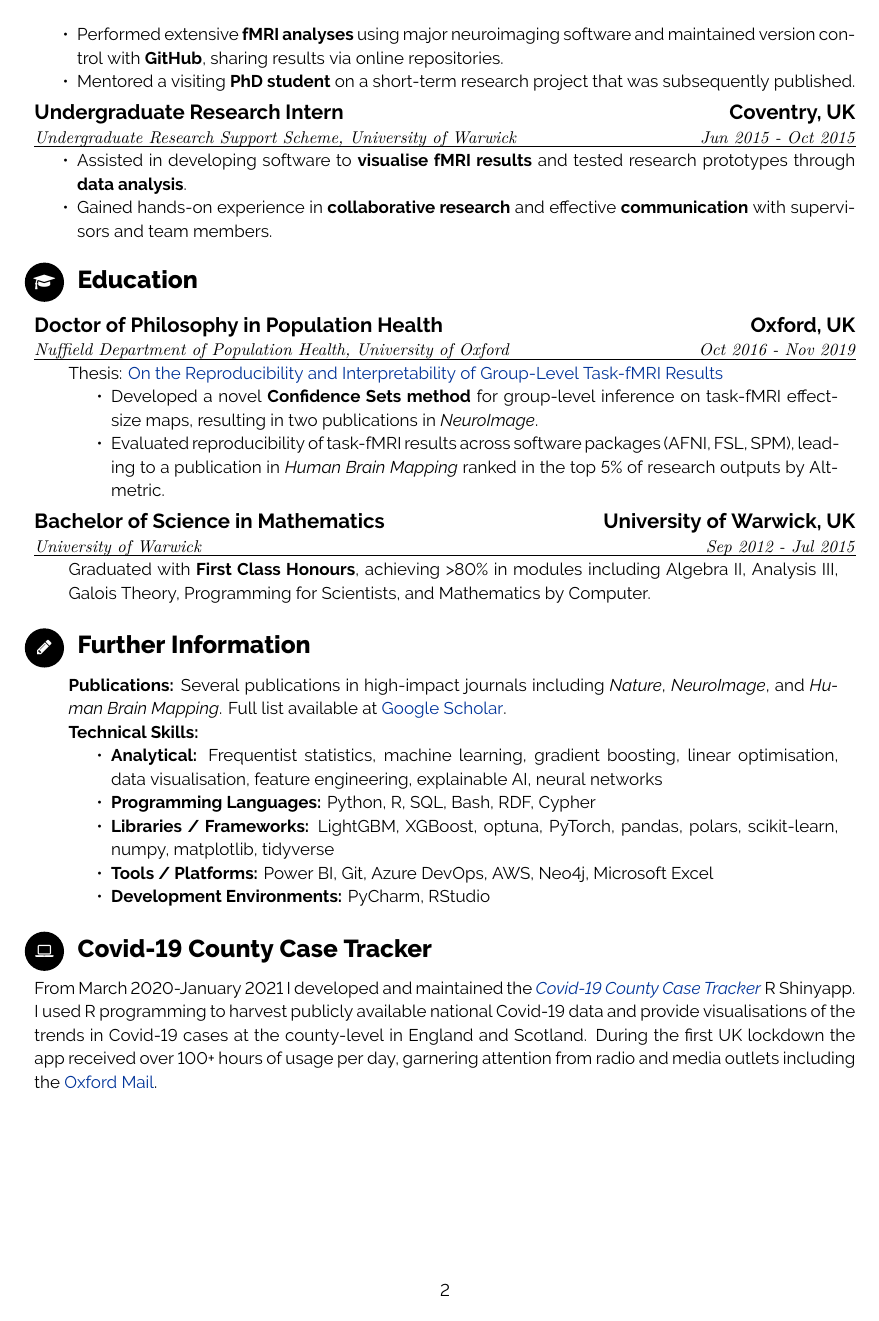
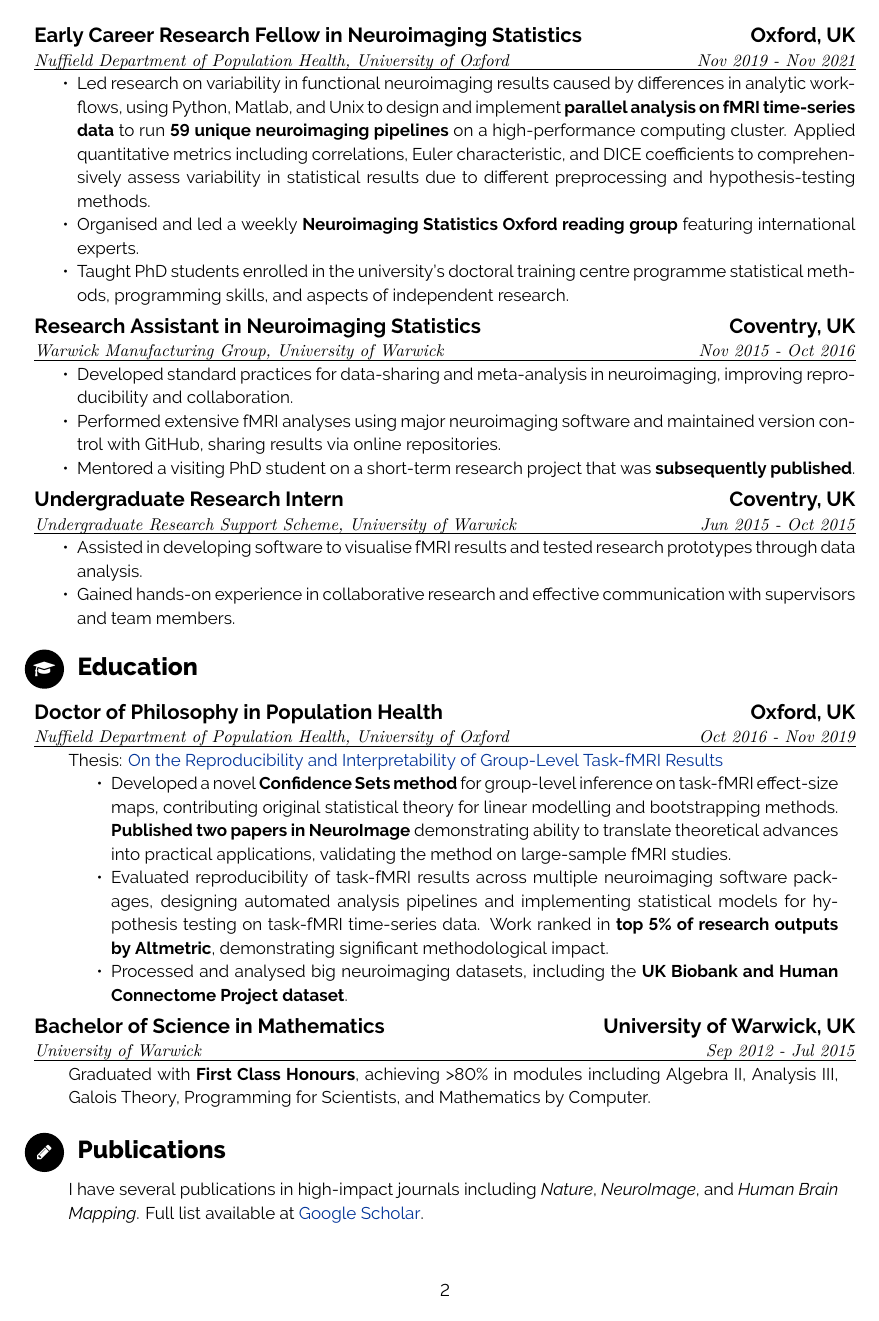
Before and after one commit to AlexBowring/CV, a LaTeX CV (example.tex): page 2 of 2. Compiled offline with XeLaTeX.

Commit message:
Updates 21/09/25

```diff
--- a/example.tex
+++ b/example.tex
@@ -51,3 +47,6 @@
 
 \work{Early Career Research Fellow in Neuroimaging Statistics \hfill Oxford, UK}{\uline{\textmyfont{Nuffield Department of Population Health, University of Oxford} \hfill \textmyfont{Nov 2019 - Nov 2021}}}%
 {\begin{itemize}[topsep=0pt,itemsep=0pt,partopsep=0pt, parsep=0pt]
+\item Led research on variability in functional neuroimaging results caused by differences in analytic workflows, using Python, Matlab, and Unix to design and implement \textbf{parallel analysis on fMRI time-series data} to run \textbf{59 unique neuroimaging pipelines} on a high-performance computing cluster. Applied quantitative metrics including correlations, Euler characteristic, and DICE coefficients to comprehensively assess variability in statistical results due to different preprocessing and hypothesis-testing methods.
+\item Organised and led a weekly \textbf{Neuroimaging Statistics Oxford reading group} featuring international experts.
+\item Taught PhD students enrolled in the university's doctoral training centre programme statistical methods, programming skills, and aspects of independent research.
@@ -60,17 +55,17 @@
 
 \work{Research Assistant in Neuroimaging Statistics \hfill Coventry, UK}{\uline{\textmyfont{Warwick Manufacturing Group, University of Warwick} \hfill \textmyfont{Nov 2015 - Oct 2016}}}%
 {\begin{itemize}[topsep=0pt,itemsep=0pt,partopsep=0pt, parsep=0pt]
-    \item Developed standard practices for \textbf{data-sharing} and \textbf{meta-analysis} in neuroimaging, improving reproducibility and collaboration.
-    \item Performed extensive \textbf{fMRI analyses} using major neuroimaging software and maintained version control with \textbf{GitHub}, sharing results via online repositories.
-    \item Mentored a visiting \textbf{PhD student} on a short-term research project that was subsequently published.
+\item Developed standard practices for data-sharing and meta-analysis in neuroimaging, improving reproducibility and collaboration.
+\item Performed extensive fMRI analyses using major neuroimaging software and maintained version control with GitHub, sharing results via online repositories.
+\item Mentored a visiting PhD student on a short-term research project that was \textbf{subsequently published}.
 \end{itemize}
 }%
 
 \work{Undergraduate Research Intern \hfill Coventry, UK}%
 {\uline{\textmyfont{Undergraduate Research Support Scheme, University of Warwick} \hfill \textmyfont{Jun 2015 - Oct 2015}}}%
 {\begin{itemize}[topsep=0pt,itemsep=0pt,partopsep=0pt, parsep=0pt]
-    \item Assisted in developing software to \textbf{visualise fMRI results} and tested research prototypes through \textbf{data analysis}.
-    \item Gained hands-on experience in \textbf{collaborative research} and effective \textbf{communication} with supervisors and team members.
+\item Assisted in developing software to visualise fMRI results and tested research prototypes through data analysis.
+\item Gained hands-on experience in collaborative research and effective communication with supervisors and team members.
 \end{itemize}
 }%
 
@@ -81,8 +76,9 @@
 {\begin{addmargin}[2em]{1em}
     Thesis: \href{https://doi.org/10.31237/osf.io/mj7qa}{On the Reproducibility and Interpretability of Group-Level Task-fMRI Results}
     \begin{itemize}[topsep=0pt,itemsep=0pt,partopsep=0pt, parsep=0pt]
-        \item Developed a novel \textbf{Confidence Sets method} for group-level inference on task-fMRI effect-size maps, resulting in two publications in \textit{NeuroImage}.
-        \item Evaluated reproducibility of task-fMRI results across software packages (AFNI, FSL, SPM), leading to a publication in \textit{Human Brain Mapping} ranked in the top 5\% of research outputs by Altmetric.
+\item Developed a novel \textbf{Confidence Sets method} for group-level inference on task-fMRI effect-size maps, contributing original statistical theory for linear modelling and bootstrapping methods. \textbf{Published two papers in NeuroImage} demonstrating ability to translate theoretical advances into practical applications, validating the method on large-sample fMRI studies.
+\item Evaluated reproducibility of task-fMRI results across multiple neuroimaging software packages, designing automated analysis pipelines and implementing statistical models for hypothesis testing on task-fMRI time-series data. Work ranked in \textbf{top 5\% of research outputs by Altmetric}, demonstrating significant methodological impact.
+\item Processed and analysed big neuroimaging datasets, including the \textbf{UK Biobank and Human Connectome Project dataset}.
     \end{itemize}
 \end{addmargin}}
 
@@ -91,22 +87,22 @@
     Graduated with \textbf{First Class Honours}, achieving >80\% in modules including Algebra II, Analysis III, Galois Theory, Programming for Scientists, and Mathematics by Computer.
 \end{addmargin}}
 
-\section{\faPencil}{Further Information}
+\section{\faPencil}{Publications}
 {\begin{addmargin}[2em]{1em}
-\textbf{Publications:} Several publications in high-impact journals including \textit{Nature}, \textit{NeuroImage}, and \textit{Human Brain Mapping}. Full list available at \href{https://scholar.google.com/citations?user=h4aoOucAAAAJ}{Google Scholar}.
-
-\hspace{-1.5em}\textbf{Technical Skills:}
-\begin{itemize}[topsep=0pt,itemsep=0pt,partopsep=0pt, parsep=0pt]
-    \item \textbf{Analytical:} Frequentist statistics, machine learning, gradient boosting, linear optimisation, data visualisation, feature engineering, explainable AI, neural networks
-    \item \textbf{Programming Languages:} Python, R, SQL, Bash, RDF, Cypher
-    \item \textbf{Libraries / Frameworks:} LightGBM, XGBoost, optuna, PyTorch, pandas, polars, scikit-learn, numpy, matplotlib, tidyverse
-    \item \textbf{Tools / Platforms:} Power BI, Git, Azure DevOps, AWS, Neo4j, Microsoft Excel
-    \item \textbf{Development Environments:} PyCharm, RStudio
-\end{itemize}
+I have several publications in high-impact journals including \textit{Nature}, \textit{NeuroImage}, and \textit{Human Brain Mapping}. Full list available at \href{https://scholar.google.com/citations?user=h4aoOucAAAAJ}{Google Scholar}.
+%
+%\hspace{-1.5em}\textbf{Technical Skills:}
+%\begin{itemize}[topsep=0pt,itemsep=0pt,partopsep=0pt, parsep=0pt]
+%    \item \textbf{Analytical:} Frequentist statistics, machine learning, gradient boosting, linear optimisation, data visualisation, feature engineering, explainable AI, neural networks
+%    \item \textbf{Programming Languages:} Python, R, SQL, Bash, RDF, Cypher
+%    \item \textbf{Libraries / Frameworks:} LightGBM, XGBoost, optuna, PyTorch, pandas, polars, scikit-learn, numpy, matplotlib, tidyverse
+%    \item \textbf{Tools / Platforms:} Power BI, Git, Azure DevOps, AWS, Neo4j, Microsoft Excel
+%    \item \textbf{Development Environments:} PyCharm, RStudio
+%\end{itemize}
 \end{addmargin}}
 
-\section{\faLaptop}{Covid-19 County Case Tracker}
-From March 2020-January 2021 I developed and maintained the \href{https://covid19cct.shinyapps.io/covid19cct/}{\textit{Covid-19 County Case Tracker}} R Shinyapp. I used R programming to harvest publicly available national Covid-19 data and provide visualisations of the trends in Covid-19 cases at the county-level in England and Scotland. During the first UK lockdown the app received over 100+ hours of usage per day, garnering attention from radio and media outlets including the \href{https://www.oxfordmail.co.uk/news/18358052.app-tracks-oxfordshire-covid-19-cases/}{Oxford Mail}.
+%\section{\faLaptop}{Covid-19 County Case Tracker}
+%From March 2020-January 2021 I developed and maintained the \href{https://covid19cct.shinyapps.io/covid19cct/}{\textit{Covid-19 County Case Tracker}} R Shinyapp. I used R programming to harvest public national Covid-19 data and provide visualisations of the trends in Covid-19 cases at the county-level in England and Scotland. During the first UK lockdown the app received 100+ hours of usage per day, earning attention from media outlets including the \href{https://www.oxfordmail.co.uk/news/18358052.app-tracks-oxfordshire-covid-19-cases/}{Oxford Mail}.
 
 %
 %\section{\faBook}{Publications}
```
Also changed, not shown: Bowring_Alexander_CV_Aug2025.pdf, example.tex (26 more changed lines), 5 other files.
